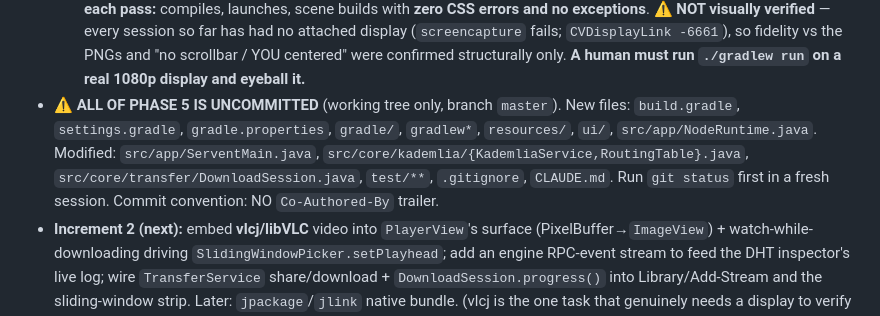
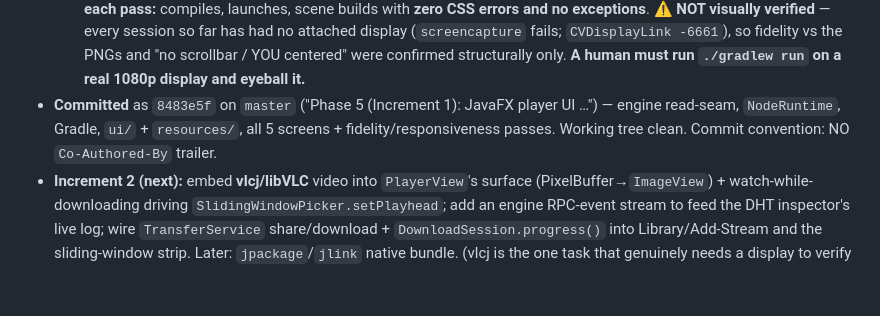
Before and after one commit to vukasin-djuricic/weStream, a Markdown page: CLAUDE.md, the part around the change. Rendered like a GitHub page; blank space fills up the shorter version.

Commit message:
docs: point Phase 5 status at commit 8483e5f (no longer uncommitted)

```diff
--- a/CLAUDE.md
+++ b/CLAUDE.md
@@ -24,7 +24,7 @@ This file provides guidance to Claude Code (claude.ai/code) when working with co
   - *Fidelity pass — DONE.* All 5 screens + shell recreated to match `reference_screens/*.png` (a **UI Designer subagent** audited code-vs-spec; its Top-10 + most MEDIUM findings were applied). Shell now has the title-bar centre cluster (DHT-CONNECTED/peers/speeds), 4-dot brand mark, two-tone wordmark, line-icon window controls, sectioned (BROWSE/ENGINE) sidebar with the correct nav order + active inset-bar (via `.nav-item.active` CSS). **JavaFX-CSS gotchas fixed:** no `Ndeg` gradient angles (use `to <side>`/`from..to..`), no `repeating-linear-gradient` (use `linear-gradient(from..to.., repeat, …)`), and `-fx-letter-spacing` **does not exist** in JavaFX (silently ignored — caption tracking is omitted, not faked). Per DESIGN_TOKENS, **JetBrains Mono** is on all metric values (stat numbers, k-bucket counts, speeds, ids, timestamps).
   - *Responsiveness pass — DONE.* **No global ScrollPane** — `AppShell` content is a `StackPane` that fills the window; each screen is stretched (`maxHeight=MAX` in `register()`) and grows dynamically (`VBox.setVgrow` on the Swarm well / DHT two-column). Only overflow-prone lists carry their own `ScrollPane`: the **Swarm peer table** (max 220) and the **DHT RPC log**. Global padding trimmed to 16; designed to fit a 1080p viewport without a global scrollbar. Deep-purple radial glows + `DropShadow` glows (you-node, play buttons, active peer nodes) per "Midnight Neon".
   - *Run:* `./gradlew run --args="1100 seed"` (seed) / `./gradlew run --args="1200"` (joins via 1100). **Verified each pass:** compiles, launches, scene builds with **zero CSS errors and no exceptions**. ⚠️ **NOT visually verified** — every session so far has had no attached display (`screencapture` fails; `CVDisplayLink -6661`), so fidelity vs the PNGs and "no scrollbar / YOU centered" were confirmed structurally only. **A human must run `./gradlew run` on a real 1080p display and eyeball it.**
-- **⚠️ ALL OF PHASE 5 IS UNCOMMITTED** (working tree only, branch `master`). New files: `build.gradle`, `settings.gradle`, `gradle.properties`, `gradle/`, `gradlew*`, `resources/`, `ui/`, `src/app/NodeRuntime.java`. Modified: `src/app/ServentMain.java`, `src/core/kademlia/{KademliaService,RoutingTable}.java`, `src/core/transfer/DownloadSession.java`, `test/**`, `.gitignore`, `CLAUDE.md`. Run `git status` first in a fresh session. Commit convention: NO `Co-Authored-By` trailer.
+- **Committed** as `8483e5f` on `master` ("Phase 5 (Increment 1): JavaFX player UI …") — engine read-seam, `NodeRuntime`, Gradle, `ui/` + `resources/`, all 5 screens + fidelity/responsiveness passes. Working tree clean. Commit convention: NO `Co-Authored-By` trailer.
 - **Increment 2 (next):** embed **vlcj/libVLC** video into `PlayerView`'s surface (PixelBuffer→`ImageView`) + watch-while-downloading driving `SlidingWindowPicker.setPlayhead`; add an engine RPC-event stream to feed the DHT inspector's live log; wire `TransferService` share/download + `DownloadSession.progress()` into Library/Add-Stream and the sliding-window strip. Later: `jpackage`/`jlink` native bundle. (vlcj is the one task that genuinely needs a display to verify — do it at a real machine.)
 
 Before/with later Phase 5 increments, consider folding in the deferred engine/transfer gaps below when robustness matters.
```
